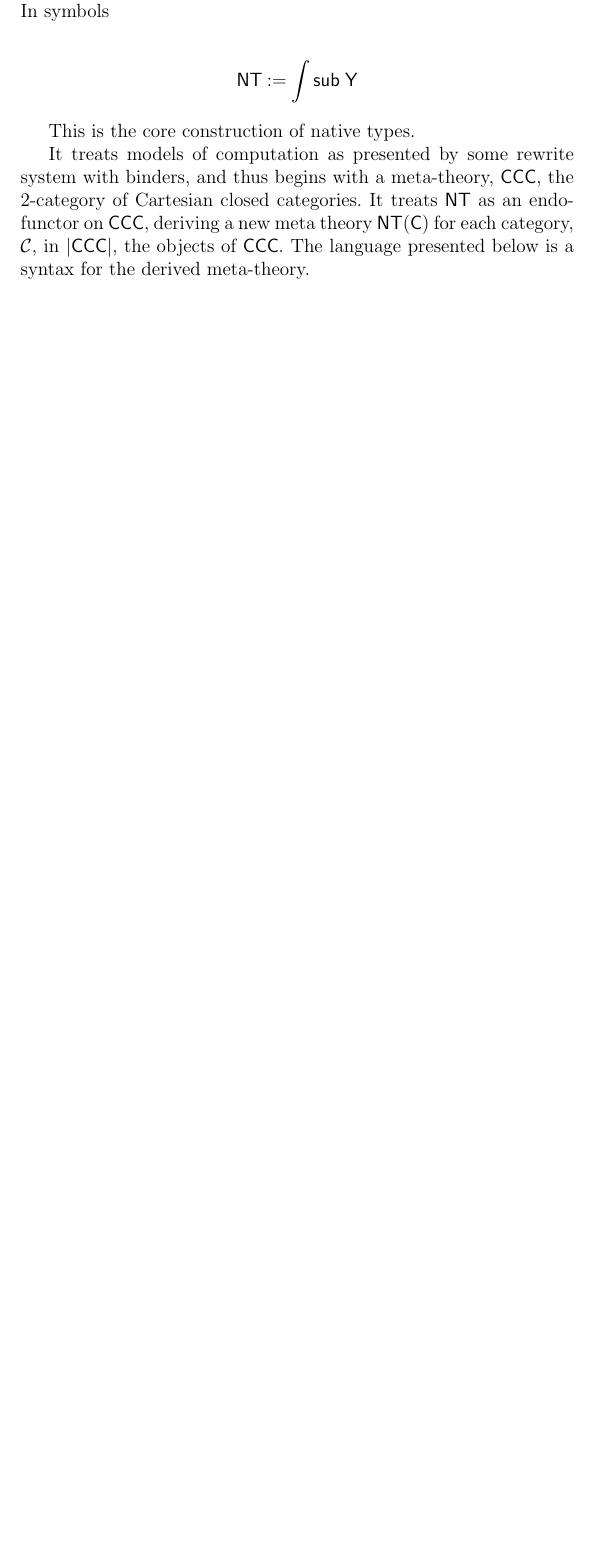
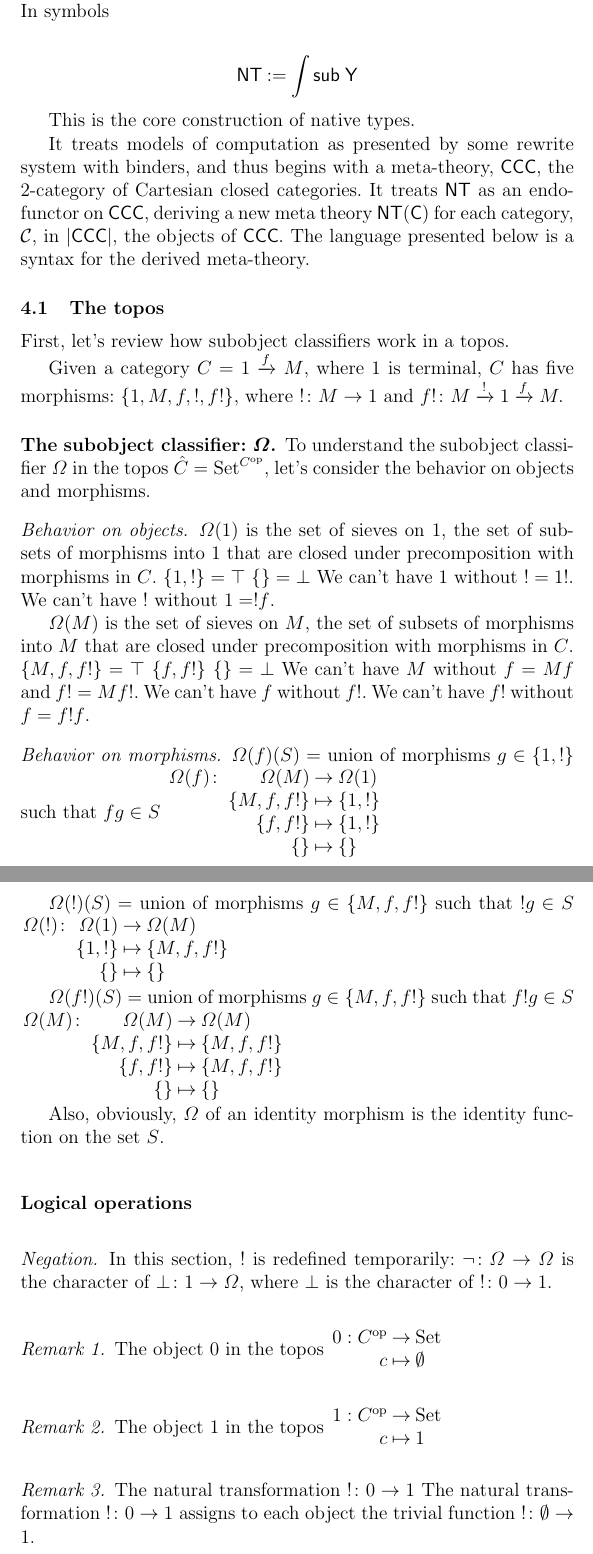
Before and after one commit to leithaus/rho4u, a LaTeX paper (oslf/oslf.tex, which reads oslf/oslf.native.types.tex): part of page 10 of 29 before the commit and two parts of pages 10 and 11 of 32 after it, the two joined at a grey line, cut so that both start at the same text, the shorter picture padded with empty space. Compiled offline with pdfLaTeX; a LaTeX package or settings file that is missing is left out.

Commit message:
added refresher on subobject classifier

```diff
--- a/oslf/oslf.native.types.tex
+++ b/oslf/oslf.native.types.tex
@@ -18,3 +18,58 @@ an endofunctor on $\mathsf{CCC}$, deriving a new meta theory
 $\mathsf{NT(C)}$ for each category, $\mathcal{C}$, in $\mathsf{|CCC|}$, the
 objects of $\mathsf{CCC}$. The language presented below is a syntax
 for the derived meta-theory.
+
+\subsection{The topos}
+
+First, let's review how subobject classifiers work in a topos.
+
+Given a category $C = 1 \xrightarrow{f} M$, where 1 is terminal, $C$ has five morphisms: $\{1, M, f, !, f!\}$, where $!\colon M \to 1$ and $f!\colon M \xrightarrow{!} 1 \xrightarrow{f} M.$
+
+\subsubsection{The subobject classifier: $\Omega$.}
+
+To understand the subobject classifier $\Omega$ in the topos $\hat{C} = {\rm Set}^{C^{\rm op}}$, let's consider the behavior on objects and morphisms.
+
+\paragraph{Behavior on objects.}
+
+$\Omega(1)$ is the set of sieves on $1$, the set of subsets of morphisms into $1$ that are closed under precomposition with morphisms in $C$.
+$\{1, !\}= \top$
+$\{\} = \bot$
+We can't have $1$ without $! = 1!$.  We can't have $!$ without $1 = !f$.
+
+$\Omega(M)$ is the set of sieves on $M$, the set of subsets of morphisms into $M$ that are closed under precomposition with morphisms in $C$.
+$\{M, f, f!\} = \top$
+$\{f, f!\}$
+$\{\} = \bot$
+We can't have $M$ without $f=Mf$ and $f!=Mf!$.  We can't have $f$ without $f!$.  We can't have $f!$ without $f = f!f$.
+
+\paragraph{Behavior on morphisms.}
+
+$\Omega(f)(S) =$ union of morphisms $g\in\{1, !\}$ such that $fg \in S$
+$\begin{array}{rrcl}\Omega(f)\colon & \Omega(M) & \to & \Omega(1) \\ &\{M, f, f!\} & \mapsto & \{1, !\} \\ & \{f, f!\} & \mapsto & \{1, !\} \\ & \{\} & \mapsto & \{\}\end{array}$
+
+$\Omega(!)(S) =$ union of morphisms $g\in\{M, f, f!\}$ such that $!g \in S$
+$\begin{array}{rrcl}\Omega(!)\colon & \Omega(1) & \to & \Omega(M) \\ & \{1, !\} & \mapsto & \{M, f, f!\} \\ & \{\} & \mapsto & \{\}\end{array}$
+
+$\Omega(f!)(S) =$ union of morphisms $g\in\{M, f, f!\}$ such that $f!g \in S$
+$\begin{array}{rrcl}\Omega(M)\colon & \Omega(M) & \to & \Omega(M) \\ & \{M, f, f!\} & \mapsto & \{M, f, f!\} \\ & \{f, f!\} & \mapsto & \{M, f, f!\} \\ & \{\} & \mapsto & \{\}\end{array}$
+
+Also, obviously, $\Omega$ of an identity morphism is the identity function on the set $S$.
+
+\subsubsection{Logical operations}
+
+\paragraph{Negation.}
+In this section, $!$ is redefined temporarily: $\neg\colon\Omega \to \Omega$ is the character of $\bot\colon 1\to \Omega$, where $\bot$ is the character of $!\colon 0 \to 1$.
+
+\begin{remark} The object 0 in the topos
+  $\begin{array}{rcl}0:C^{\rm op} &\to& {\rm Set}\\c & \mapsto & \emptyset\end{array}$
+\end{remark}
+
+\begin{remark}
+The object 1 in the topos
+  $\begin{array}{rcl}1:C^{\rm op} &\to& {\rm Set}\\c & \mapsto & 1\end{array}$
+\end{remark}
+
+\begin{remark}
+The natural transformation $!\colon 0\to 1$
+  The natural transformation $!\colon 0\to 1$ assigns to each object the trivial function $!\colon \emptyset \to 1$.
+\end{remark}
```
Also changed, not shown: oslf/oslf.monoidal.logic.tex (+1 -1 lines), oslf/oslf.tex (+2 -0 lines), oslf/oslf.pdf, oslf/oslf.native.types.tex (54 more changed lines).
